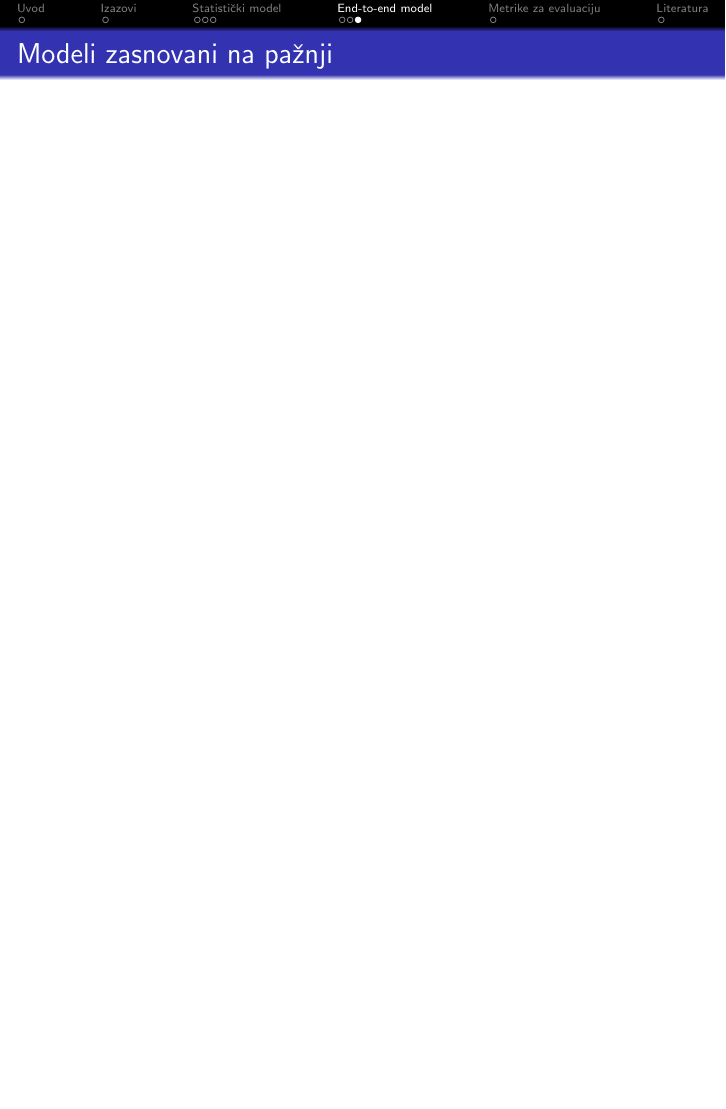
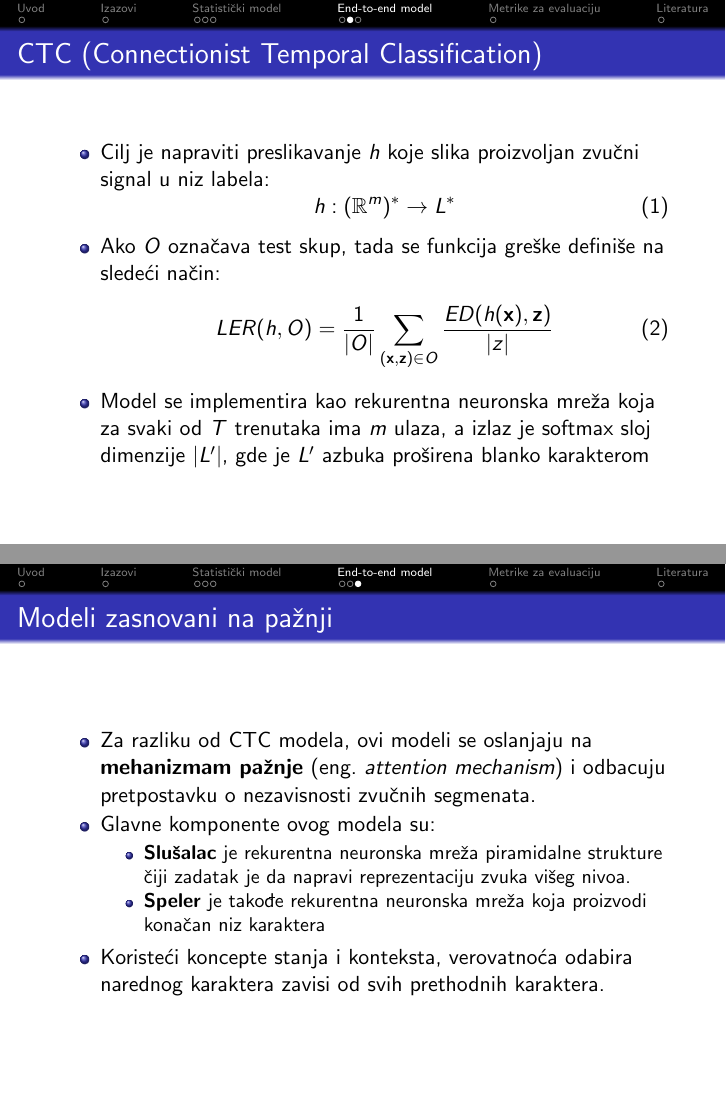
Before and after one commit to VladimirV99/AutomaticSpeechRecognition, LaTeX slides (presentation.tex): page 10 of 12 before the commit and pages 9 and 10 of 12 after it, the two joined at a grey line, the shorter picture padded with empty space. Compiled offline with pdfLaTeX.

Commit message:
e2e prez

```diff
--- a/presentation.tex
+++ b/presentation.tex
@@ -144,11 +149,36 @@
 \subsection{CTC (Connectionist Temporal Classification)}
 \begin{frame}
   \frametitle{CTC (Connectionist Temporal Classification)}
+  \begin{itemize}
+      \item Cilj je napraviti preslikavanje $h$ koje slika proizvoljan zvučni signal u niz labela:
+       \begin{equation}
+        \label{eq:pres1}
+        h: (\mathbb{R}^m)^* \rightarrow L^*
+        \end{equation}
+
+        \item Ako $O$ označava test skup, tada se funkcija greške definiše na sledeći način:
+        \begin{equation}
+        \label{eq:LER}
+        LER(h, O) = \frac{1}{|O|}\sum_{(\textbf{x}, \textbf{z}) \in O}\frac{ED(h(\textbf{x}), \textbf{z})}{|z|}
+        \end{equation}
+        \item Model se implementira kao rekurentna neuronska mreža koja za svaki od $T$ trenutaka ima $m$ ulaza, a izlaz je softmax sloj dimenzije $|L'|$, gde je $L'$ azbuka proširena blanko karakterom
+  \end{itemize}
+
+
 \end{frame}
 
 \subsection{Modeli zasnovani na pažnji}
 \begin{frame}
   \frametitle{Modeli zasnovani na pažnji}
+  \begin{itemize}
+      \item Za razliku od CTC modela, ovi modeli se oslanjaju na \textbf{mehanizmam pažnje} (eng.~{\em attention mechanism}) i odbacuju pretpostavku o nezavisnosti zvučnih segmenata.
+      \item Glavne komponente ovog modela su:
+        \begin{itemize}
+            \item \textbf{Slušalac}  je rekurentna neuronska mreža piramidalne strukture čiji zadatak je da napravi reprezentaciju zvuka višeg nivoa.
+            \item \textbf{Speler} je takođe rekurentna neuronska mreža koja proizvodi konačan niz karaktera
+        \end{itemize}
+       \item Koristeći koncepte stanja i konteksta, verovatnoća odabira narednog karaktera zavisi od svih prethodnih karaktera.
+  \end{itemize}
 \end{frame}
 
 \section{Metrike za evaluaciju}
```
Also changed, not shown: presentation.tex (11 more changed lines).
